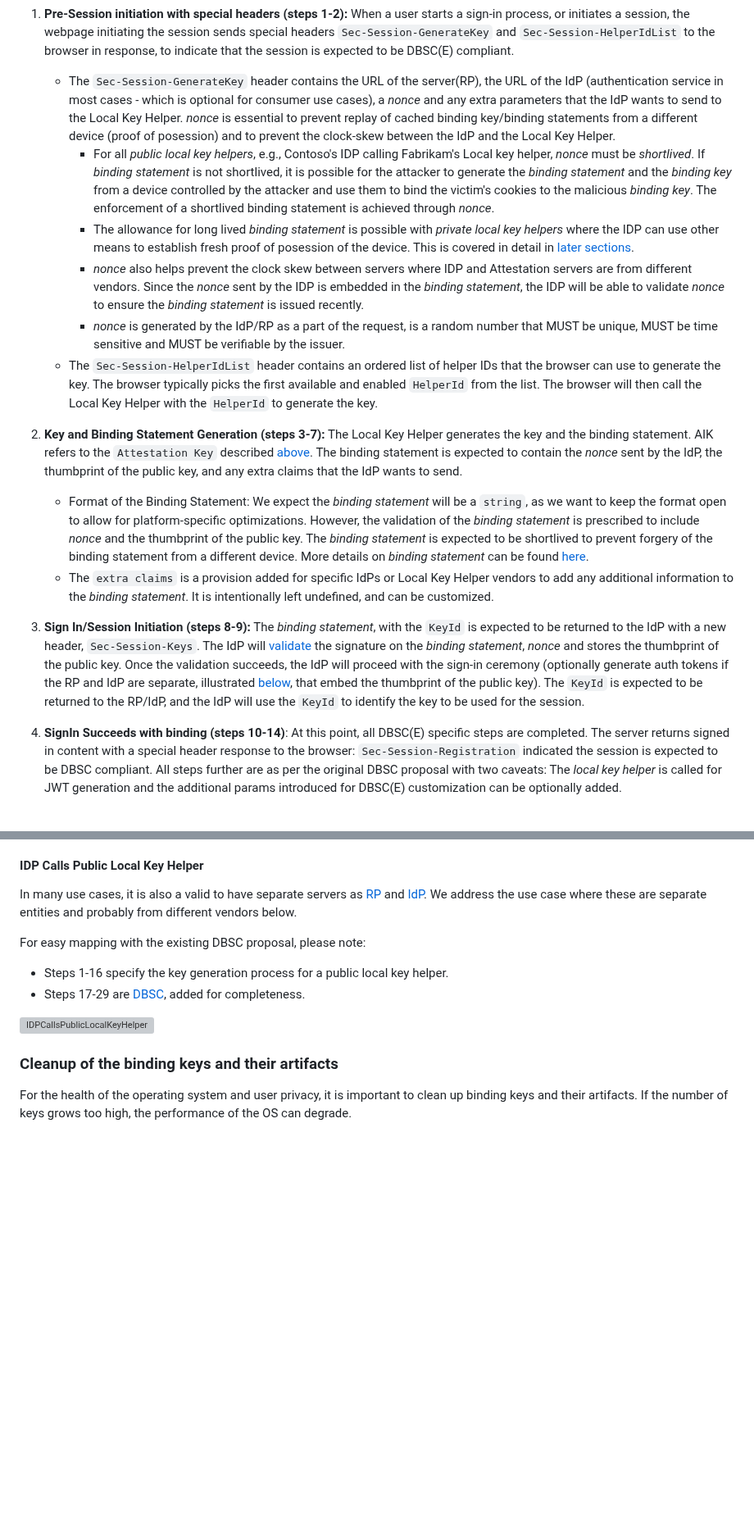
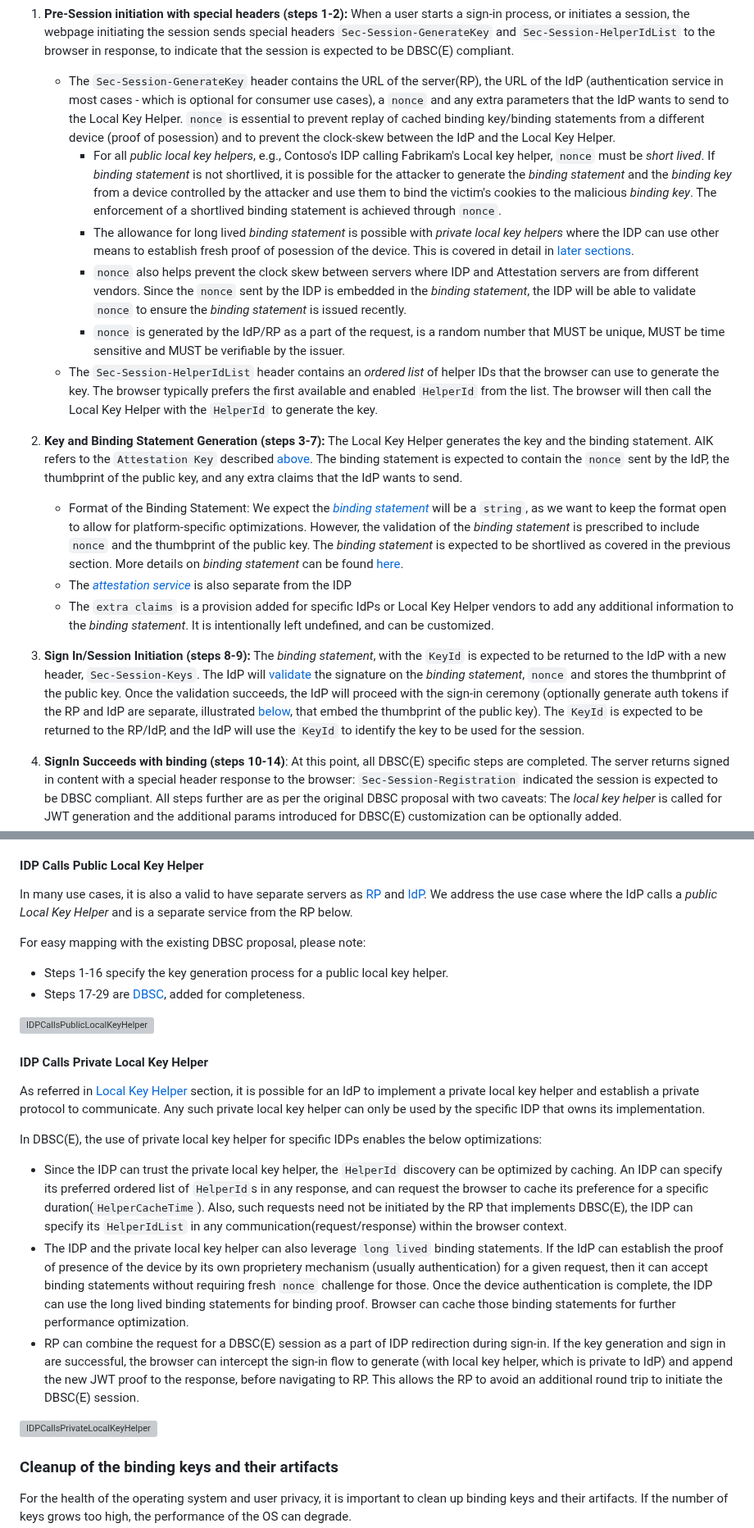
Before and after one commit to WICG/dbsc, a Markdown page: DBSCE/Overview.md, 2 parts joined by grey strips. Shown at 82% size. GitHub-like rendering; blank space fills up the shorter version; grey boxes are pictures that could not be loaded.

Commit message:
Update Private local key helper section

```diff
--- a/DBSCE/Overview.md
+++ b/DBSCE/Overview.md
@@ -212,19 +212,20 @@ Note: All references to RP, IDP are equivalent to `server` in the original [DBSC
 
 1. **Pre-Session initiation with special headers (steps 1-2):** When a user starts a sign-in process, or initiates a session, the webpage initiating the session sends special headers `Sec-Session-GenerateKey` and `Sec-Session-HelperIdList` to the browser in response, to indicate that the session is expected to be DBSC(E) compliant.
 
-   - The `Sec-Session-GenerateKey` header contains the URL of the server(RP), the URL of the IdP (authentication service in most cases - which is optional for consumer use cases), a _nonce_ and any extra parameters that the IdP wants to send to the Local Key Helper. _nonce_ is essential to prevent replay of cached binding key/binding statements from a different device (proof of posession) and to prevent the clock-skew between the IdP and the Local Key Helper.
-      - For all _public local key helpers_, e.g., Contoso's IDP calling Fabrikam's Local key helper, _nonce_  must be _shortlived_. If _binding statement_ is not shortlived, it is possible for the attacker to generate the _binding statement_ and the _binding key_ from a device controlled by the attacker and use them to bind the victim's cookies to the malicious _binding key_. The enforcement of a shortlived binding statement is achieved through _nonce_.
+   - The `Sec-Session-GenerateKey` header contains the URL of the server(RP), the URL of the IdP (authentication service in most cases - which is optional for consumer use cases), a `nonce` and any extra parameters that the IdP wants to send to the Local Key Helper. `nonce` is essential to prevent replay of cached binding key/binding statements from a different device (proof of posession) and to prevent the clock-skew between the IdP and the Local Key Helper.
+      - For all _public local key helpers_, e.g., Contoso's IDP calling Fabrikam's Local key helper, `nonce`  must be _short lived_. If _binding statement_ is not shortlived, it is possible for the attacker to generate the _binding statement_ and the _binding key_ from a device controlled by the attacker and use them to bind the victim's cookies to the malicious _binding key_. The enforcement of a shortlived binding statement is achieved through `nonce`.
       - The allowance for long lived _binding statement_ is possible with _private local key helpers_ where the IDP can use other means to establish fresh proof of posession of the device. This is covered in detail in [later sections](#idp-calls-private-local-key-helper).
-      - _nonce_ also helps prevent the clock skew between servers where IDP and Attestation servers are from different vendors. Since the _nonce_  sent by the IDP is embedded in the _binding statement_, the IDP will be able to validate _nonce_ to ensure the _binding statement_ is issued recently.
-      - _nonce_ is generated by the IdP/RP as a part of the request, is a random number that MUST be unique, MUST be time sensitive and MUST be verifiable by the issuer.
-   - The `Sec-Session-HelperIdList` header contains an ordered list of helper IDs that the browser can use to generate the key. The browser typically picks the first available and enabled `HelperId` from the list. The browser will then call the Local Key Helper with the `HelperId` to generate the key.
+      - `nonce` also helps prevent the clock skew between servers where IDP and Attestation servers are from different vendors. Since the `nonce`  sent by the IDP is embedded in the _binding statement_, the IDP will be able to validate `nonce` to ensure the _binding statement_ is issued recently.
+      - `nonce` is generated by the IdP/RP as a part of the request, is a random number that MUST be unique, MUST be time sensitive and MUST be verifiable by the issuer.
+   - The `Sec-Session-HelperIdList` header contains an _ordered list_ of helper IDs that the browser can use to generate the key. The browser typically prefers the first available and enabled `HelperId` from the list. The browser will then call the Local Key Helper with the `HelperId` to generate the key.
 
-1. **Key and Binding Statement Generation (steps 3-7):** The Local Key Helper generates the key and the binding statement. AIK refers to the `Attestation Key` described [above](#attestation-key). The binding statement is expected to contain the _nonce_ sent by the IdP, the thumbprint of the public key, and any extra claims that the IdP wants to send.
+1. **Key and Binding Statement Generation (steps 3-7):** The Local Key Helper generates the key and the binding statement. AIK refers to the `Attestation Key` described [above](#attestation-key). The binding statement is expected to contain the `nonce` sent by the IdP, the thumbprint of the public key, and any extra claims that the IdP wants to send.
 
-   - Format of the Binding Statement: We expect the _binding statement_ will be a `string`, as we want to keep the format open to allow for platform-specific optimizations. However, the validation of the _binding statement_ is prescribed to include _nonce_ and the thumbprint of the public key. The _binding statement_ is expected to be shortlived to prevent forgery of the binding statement from a different device. More details on _binding statement_ can be found [here](#binding-statement).
+   - Format of the Binding Statement: We expect the [_binding statement_](#binding-statement) will be a `string`, as we want to keep the format open to allow for platform-specific optimizations. However, the validation of the _binding statement_ is prescribed to include `nonce` and the thumbprint of the public key. The _binding statement_ is expected to be shortlived as covered in the previous section. More details on _binding statement_ can be found [here](#binding-statement).
+   - The [_attestation service_](#attestation-service) is also separate from the IDP
    - The `extra claims` is a provision added for specific IdPs or Local Key Helper vendors to add any additional information to the _binding statement_. It is intentionally left undefined, and can be customized.
 
-1. **Sign In/Session Initiation (steps 8-9):** The _binding statement_, with the `KeyId` is expected to be returned to the IdP with a new header, `Sec-Session-Keys`. The IdP will [validate](#binding-statement) the signature on the _binding statement_, _nonce_ and stores the thumbprint of the public key. Once the validation succeeds, the IdP will proceed with the sign-in ceremony (optionally generate auth tokens if the RP and IdP are separate, illustrated [below](#idp-is-rp-and-calls-public-local-key-helper), that embed the thumbprint of the public key). The `KeyId` is expected to be returned to the RP/IdP, and the IdP will use the `KeyId` to identify the key to be used for the session.
+1. **Sign In/Session Initiation (steps 8-9):** The _binding statement_, with the `KeyId` is expected to be returned to the IdP with a new header, `Sec-Session-Keys`. The IdP will [validate](#binding-statement) the signature on the _binding statement_, `nonce` and stores the thumbprint of the public key. Once the validation succeeds, the IdP will proceed with the sign-in ceremony (optionally generate auth tokens if the RP and IdP are separate, illustrated [below](#idp-is-rp-and-calls-public-local-key-helper), that embed the thumbprint of the public key). The `KeyId` is expected to be returned to the RP/IdP, and the IdP will use the `KeyId` to identify the key to be used for the session.
 
 1. **SignIn Succeeds with binding (steps 10-14)**: At this point, all DBSC(E) specific steps are completed. The server returns signed in content with a special header response to the browser: `Sec-Session-Registration` indicated the session is expected to be DBSC compliant. All steps further are as per the original DBSC proposal with two caveats: The _local key helper_ is called for JWT generation and the additional params introduced for DBSC(E) customization can be optionally added.
 
@@ -246,14 +247,28 @@ Highlights:
 
 #### IDP Calls Public Local Key Helper
 
-In many use cases, it is also a valid to have separate servers as [RP](#relying-party-rp) and [IdP](#identity-provider-idp). We address the use case where these are separate entities and probably from different vendors below.
+In many use cases, it is also a valid to have separate servers as [RP](#relying-party-rp) and [IdP](#identity-provider-idp). We address the use case where the IdP calls a _public Local Key Helper_ and is a separate service from the RP below.
 
 For easy mapping with the existing DBSC proposal, please note:
 
 - Steps 1-16 specify the key generation process for a public local key helper.
 - Steps 17-29 are [DBSC](https://github.com/wicg/dbsc), added for completeness.
 
+
 ![IDPCallsPublicLocalKeyHelper](./IDPCallsPublicLocalKeyHelper.svg)
+
+#### IDP Calls Private Local Key Helper
+
+As referred in [Local Key Helper](#local-key-helper) section, it is possible for an IdP to implement a private local key helper and establish a private protocol to communicate. Any such private local key helper can only be used by the specific IDP that owns its implementation.
+
+In DBSC(E), the use of private local key helper for specific IDPs enables the below optimizations:
+
+- Since the IDP can trust the private local key helper, the `HelperId` discovery can be optimized by caching. An IDP can specify its preferred ordered list of `HelperId`s in any response, and can request the browser to cache its preference for a specific duration(`HelperCacheTime`). Also, such requests need not be initiated by the RP that implements DBSC(E), the IDP can specify its `HelperIdList` in any communication(request/response) within the browser context.
+- The IDP and the private local key helper can also leverage `long lived` binding statements. If the IdP can establish the proof of presence of the device by its own proprietery mechanism (usually authentication) for a given request, then it can accept binding statements without requiring fresh `nonce` challenge for those. Once the device authentication is complete, the IDP can use the long lived binding statements for binding proof. Browser can cache those binding statements for further performance optimization.
+- RP can combine the request for a DBSC(E) session as a part of IDP redirection during sign-in. If the key generation and sign in are successful, the browser can intercept the sign-in flow to generate (with local key helper, which is private to IdP) and append the new JWT proof to the response, before navigating to RP. This allows the RP to avoid an additional round trip to initiate the DBSC(E) session.
+
+
+![IDPCallsPrivateLocalKeyHelper](./IDPCallsPrivateLocalKeyHelper.svg)
 
 ### Cleanup of the binding keys and their artifacts
 
```
